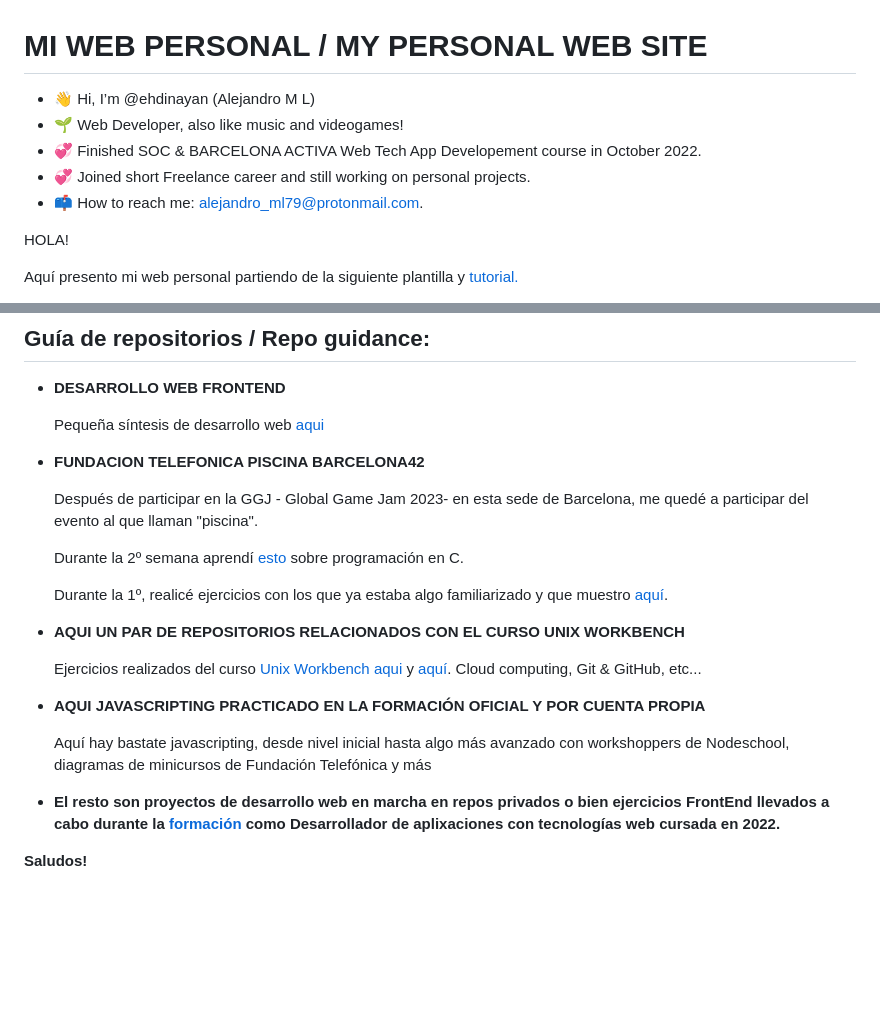
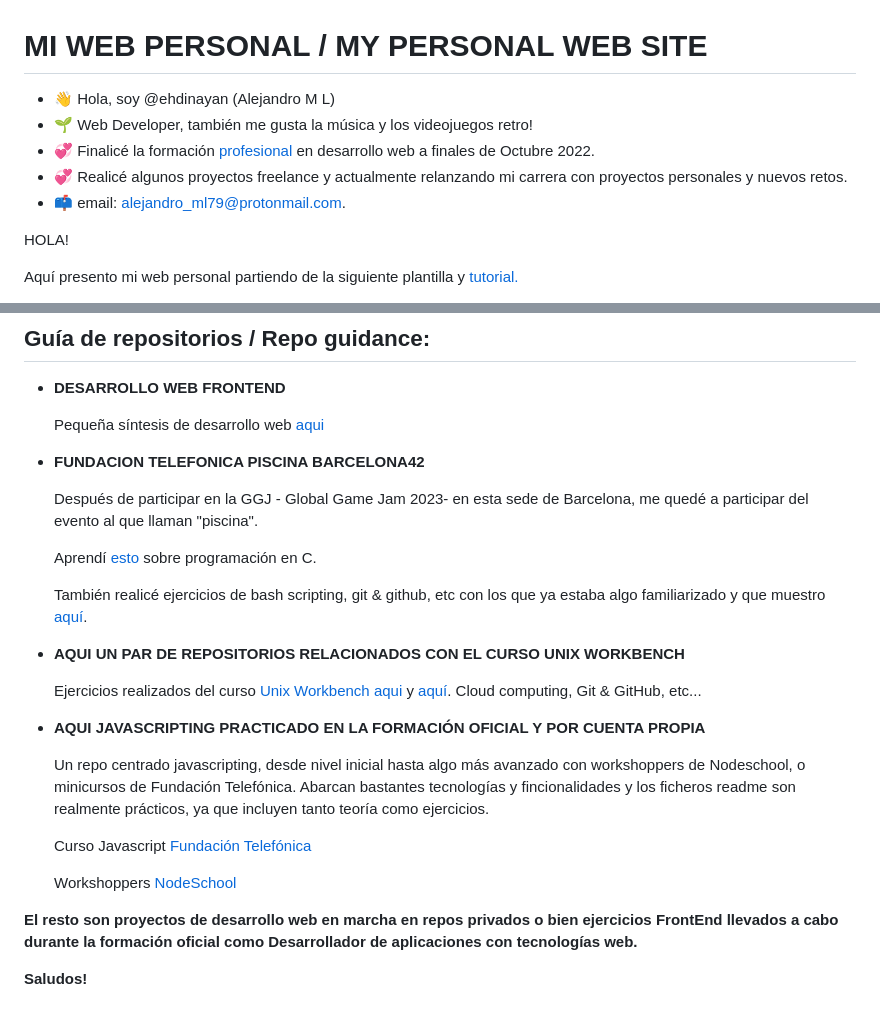
Before and after one commit to ehdinayan/ehdinayan, a Markdown page: README.md, 2 parts joined by grey strips. Drawn GitHub-style; blank space fills up the shorter version.

```diff
--- a/README.md
+++ b/README.md
@@ -1,11 +1,11 @@
 # MI WEB PERSONAL / MY PERSONAL WEB SITE
 
 
-- 👋 Hi, I’m @ehdinayan (Alejandro M L)
-- 🌱 Web Developer, also like music and videogames!
-- 💞️ Finished SOC & BARCELONA ACTIVA Web Tech App Developement course in October 2022.
-- 💞️ Joined short Freelance career and still working on personal projects.
-- 📫 How to reach me: alejandro_ml79@protonmail.com.
+- 👋 Hola, soy @ehdinayan (Alejandro M L)
+- 🌱 Web Developer, también me gusta la música y los videojuegos retro!
+- 💞️ Finalicé la formación [profesional](https://serveiocupacio.gencat.cat/ca/persones/vull-formar-me/cercadors-formacio-especialitats/cercador-integrat/fitxa-especialitat.html?certificats=Si&codi_especialitat=&denominacio=&familiaProfessional=IFC&certificatSelecionat=&codi_especialitat_seleccionada=IFCD0210&historicFiltersf=%255B%257B%2522name%2522%253A%2522especialitats%2522%252C%2522filter%2522%253A%255B%2522%28familia.codi%253A%255C%2522IFC%255C%2522%2520OR%2520familia.codi%253A%255C%2522IFC%255C%2522%29%2520AND%2520%2520NOT%2520certProf%253A%255C%2522undefined%255C%2522%2522%252C%2522%2522%255D%252C%2522filtrosArray%2522%253A%257B%2522familiaCodi%2522%253A%255B%2522IFC%2522%252C%2522IFC%2522%255D%252C%2522certificat%2522%253A%2522Si%2522%257D%252C%2522replica%2522%253A%2522%2522%252C%2522reescribir%2522%253A%2522false%2522%257D%255D) en desarrollo web a finales de Octubre 2022.
+- 💞️ Realicé algunos proyectos freelance y actualmente relanzando mi carrera con proyectos personales y nuevos retos.
+- 📫 email: alejandro_ml79@protonmail.com.
 
 
 
@@ -41,9 +41,9 @@ This is [link](https://github.com/ehdinayan/portfolio) to provisional code repo
 
   Después de participar en la GGJ - Global Game Jam 2023- en esta sede de Barcelona, me quedé a participar del evento al que llaman "piscina".
 
-  Durante la 2º semana aprendí [esto](https://github.com/ehdinayan/C00) sobre programación en C.
+  Aprendí [esto](https://github.com/ehdinayan/C00) sobre programación en C.
 
-  Durante la 1º, realicé ejercicios con los que ya estaba algo familiarizado y que muestro [aquí](https://github.com/ehdinayan/Shell00).
+  También realicé ejercicios de bash scripting, git & github, etc con los que ya estaba algo familiarizado y que muestro [aquí](https://github.com/ehdinayan/Shell00).
 
 - **AQUI UN PAR DE REPOSITORIOS RELACIONADOS CON EL CURSO UNIX WORKBENCH**
 
@@ -51,8 +51,12 @@ This is [link](https://github.com/ehdinayan/portfolio) to provisional code repo
 
 - **AQUI JAVASCRIPTING PRACTICADO EN LA FORMACIÓN OFICIAL Y POR CUENTA PROPIA**
 
-  Aquí hay bastate javascripting, desde nivel inicial hasta algo más avanzado con workshoppers de Nodeschool, diagramas de minicursos de Fundación Telefónica y más
+  Un repo centrado javascripting, desde nivel inicial hasta algo más avanzado con workshoppers de Nodeschool, o minicursos de Fundación Telefónica. Abarcan bastantes tecnologías y fincionalidades y los ficheros readme son realmente prácticos, ya que incluyen tanto teoría como ejercicios.
 
-- **El resto son proyectos de desarrollo web en marcha en repos privados o bien ejercicios FrontEnd llevados a cabo durante la [formación](https://serveiocupacio.gencat.cat/ca/persones/vull-formar-me/cercadors-formacio-especialitats/cercador-integrat/fitxa-especialitat.html?certificats=Si&codi_especialitat=&denominacio=&familiaProfessional=IFC&certificatSelecionat=&codi_especialitat_seleccionada=IFCD0210&historicFiltersf=%255B%257B%2522name%2522%253A%2522especialitats%2522%252C%2522filter%2522%253A%255B%2522%28familia.codi%253A%255C%2522IFC%255C%2522%2520OR%2520familia.codi%253A%255C%2522IFC%255C%2522%29%2520AND%2520%2520NOT%2520certProf%253A%255C%2522undefined%255C%2522%2522%252C%2522%2522%255D%252C%2522filtrosArray%2522%253A%257B%2522familiaCodi%2522%253A%255B%2522IFC%2522%252C%2522IFC%2522%255D%252C%2522certificat%2522%253A%2522Si%2522%257D%252C%2522replica%2522%253A%2522%2522%252C%2522reescribir%2522%253A%2522false%2522%257D%255D) como Desarrollador de aplixaciones con tecnologías web cursada en 2022.**
+   Curso Javascript [Fundación Telefónica](https://github.com/ehdinayan/JavaScriptRepo/tree/master/Fundacion_Telef%C3%B3nica)
+
+   Workshoppers [NodeSchool](https://github.com/ehdinayan/JavaScriptRepo/tree/master/NodeSchool)
+
+**El resto son proyectos de desarrollo web en marcha en repos privados o bien ejercicios FrontEnd llevados a cabo durante la formación oficial como Desarrollador de aplicaciones con tecnologías web.**
 
  **Saludos!**
```
